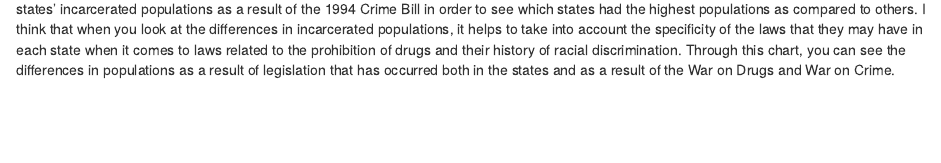
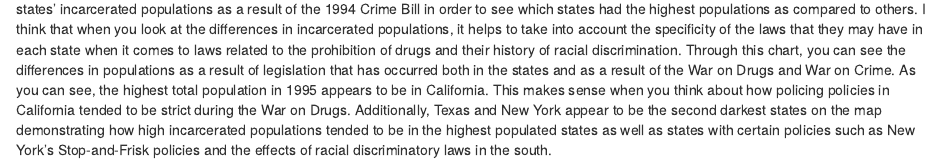
Before and after one commit to info201a-w21/a3-maddiewong, an R Markdown document (index.Rmd): the page in a window 1100 px wide, from 1150 px down. Rendered offline with R 4.5, knitr and Pandoc, with nearby package versions; some code elsewhere in the file could not run offline.

Commit message:
updated index

```diff
--- a/index.Rmd
+++ b/index.Rmd
@@ -87,4 +88,8 @@ when you look at the differences in incarcerated populations, it helps to take i
 of the laws that they may have in each state when it comes to laws related to the prohibition of drugs and
 their history of racial discrimination. Through this chart, you can see the differences in populations as a
 result of legislation that has occurred both in the states and as a result of the War on Drugs and War on
-Crime.
+Crime. As you can see, the highest total population in 1995 appears to be in California. This makes sense
+when you think about how policing policies in California tended to be strict during the War on Drugs. Additionally,
+Texas and New York appear to be the second darkest states on the map demonstrating how high incarcerated populations
+tended to be in the highest populated states as well as states with certain policies such as New York's
+Stop-and-Frisk policies and the effects of racial discriminatory laws in the south.
```
Also changed, not shown: analysis.R (+1 -1 lines), index.html, index.Rmd (1 more changed lines).
